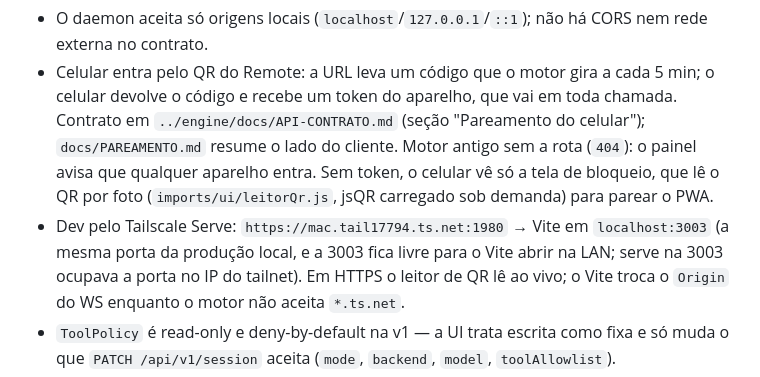
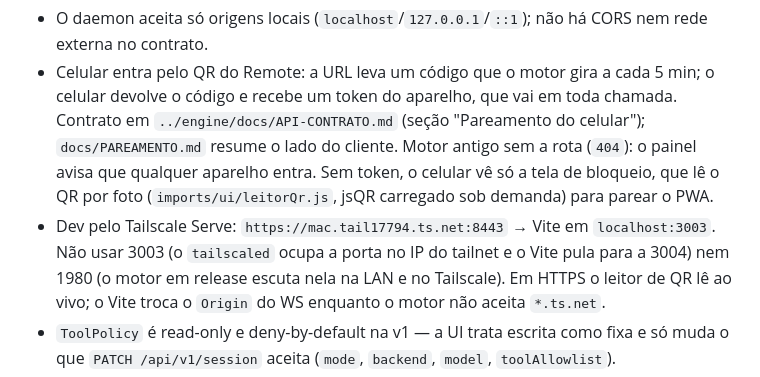
Before and after one commit to ResoluxToolkit/app-frontend, a Markdown page: AGENTS.md, the part around the change. Drawn GitHub-style.

Commit message:
docs: Tailscale Serve do dev na 8443
A 1980 é do motor (em release ele escuta na LAN e no Tailscale) e a 3003
fica com o Vite.

Co-Authored-By: Claude Opus 5.5 (1M context) <noreply@anthropic.com>

```diff
--- a/AGENTS.md
+++ b/AGENTS.md
@@ -241,9 +241,10 @@ da sessão.
   Motor antigo sem a rota (`404`): o painel avisa que qualquer aparelho entra.
   Sem token, o celular vê só a tela de bloqueio, que lê o QR por foto
   (`imports/ui/leitorQr.js`, jsQR carregado sob demanda) para parear o PWA.
-- Dev pelo Tailscale Serve: `https://mac.tail17794.ts.net:1980` → Vite em
-  `localhost:3003` (a mesma porta da produção local, e a 3003 fica livre para o
-  Vite abrir na LAN; serve na 3003 ocupava a porta no IP do tailnet). Em HTTPS
+- Dev pelo Tailscale Serve: `https://mac.tail17794.ts.net:8443` → Vite em
+  `localhost:3003`. Não usar 3003 (o `tailscaled` ocupa a porta no IP do
+  tailnet e o Vite pula para a 3004) nem 1980 (o motor em release escuta nela
+  na LAN e no Tailscale). Em HTTPS
   o leitor de QR lê ao vivo; o Vite troca o `Origin` do WS enquanto o motor não
   aceita `*.ts.net`.
 - `ToolPolicy` é read-only e deny-by-default na v1 — a UI trata escrita como
```
Also changed, not shown: docs/PAREAMENTO.md (+1 -1 lines).
